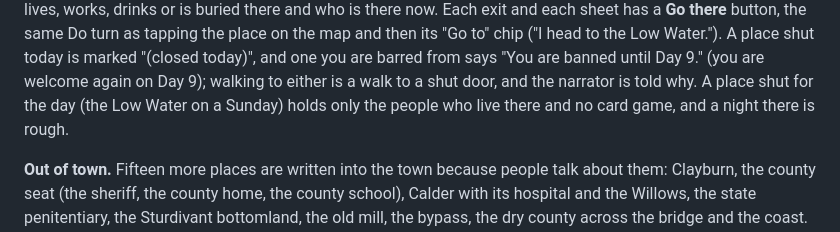
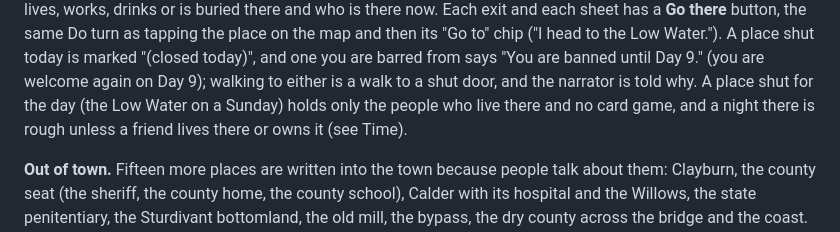
Before and after one commit to JFA154/novatria, a Markdown page: README.md, the part around the change. GitHub-like rendering.

Commit message:
README: a place shut for the day is a rough night unless a friend lives there or owns it
Claude-Session: https://claude.ai/code/session_014zYE6sXEdeh3zJ7NfegcyC

```diff
--- a/README.md
+++ b/README.md
@@ -202,7 +202,8 @@ today is marked "(closed today)", and one you are barred from says "You are
 banned until Day 9." (you are welcome again on Day 9); walking to either is a
 walk to a shut door, and the narrator is told why. A place shut for the day
 (the Low Water on a Sunday) holds only the people who live there and no card
-game, and a night there is rough.
+game, and a night there is rough unless a friend lives there or owns it (see
+Time).
 
 **Out of town.** Fifteen more places are written into the town because
 people talk about them: Clayburn, the county seat (the sheriff, the county
```
